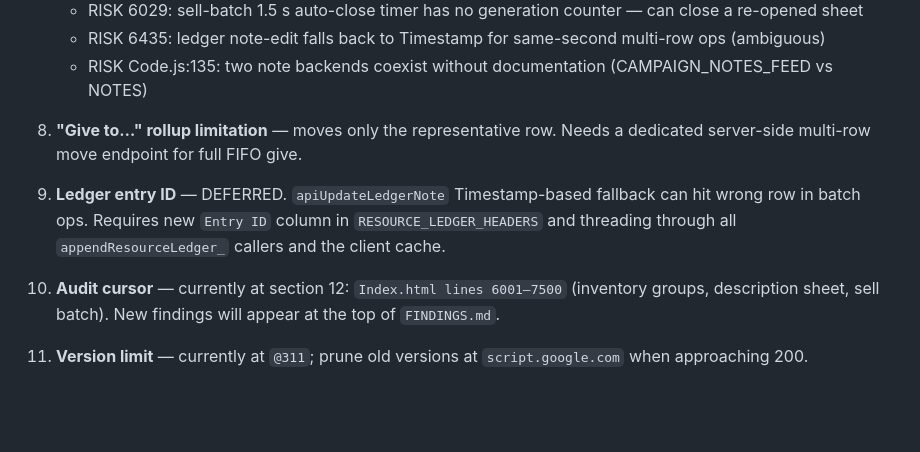
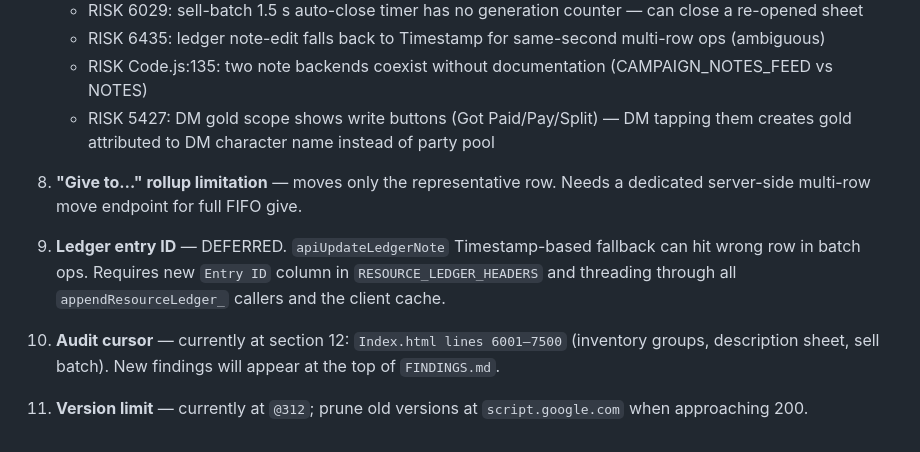
Before and after one commit to javajawa16/drakkenheim-inventory, a Markdown page: HANDOFF.md, the part around one of its changes. Rendered like a GitHub page; blank space fills up the shorter version.

```diff
--- a/HANDOFF.md
+++ b/HANDOFF.md
@@ -605,6 +632,7 @@ Fix:
    - RISK 6029: sell-batch 1.5 s auto-close timer has no generation counter — can close a re-opened sheet
    - RISK 6435: ledger note-edit falls back to Timestamp for same-second multi-row ops (ambiguous)
    - RISK Code.js:135: two note backends coexist without documentation (CAMPAIGN_NOTES_FEED vs NOTES)
+   - RISK 5427: DM gold scope shows write buttons (Got Paid/Pay/Split) — DM tapping them creates gold attributed to DM character name instead of party pool
 
 8. **"Give to…" rollup limitation** — moves only the representative row. Needs a dedicated server-side multi-row move endpoint for full FIFO give.
 
@@ -612,4 +640,4 @@ Fix:
 
 10. **Audit cursor** — currently at section 12: `Index.html lines 6001–7500` (inventory groups, description sheet, sell batch). New findings will appear at the top of `FINDINGS.md`.
 
-11. **Version limit** — currently at `@311`; prune old versions at `script.google.com` when approaching 200.
+11. **Version limit** — currently at `@312`; prune old versions at `script.google.com` when approaching 200.
```
Also changed, not shown: other parts of HANDOFF.md (+28 -1 lines).
